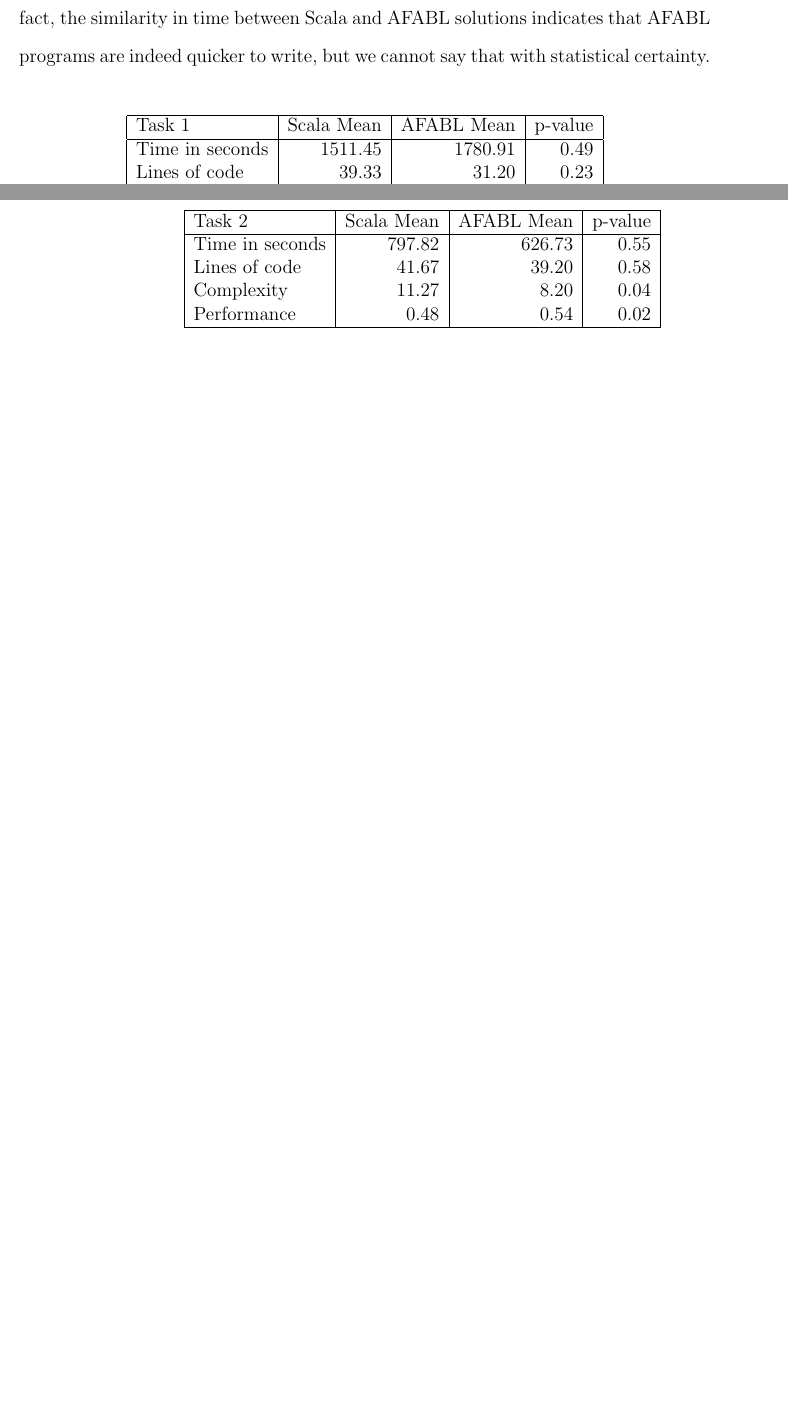
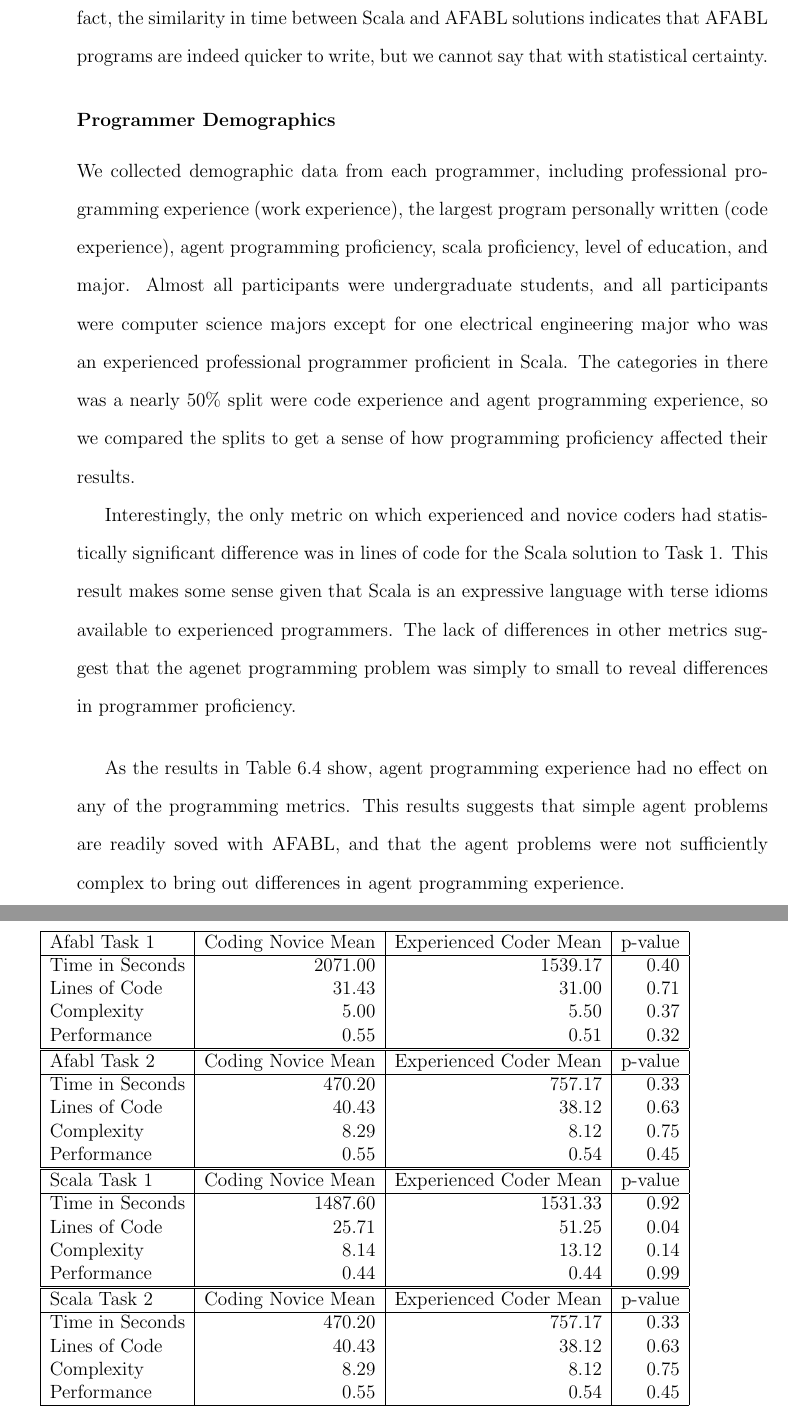
Before and after one commit to dr-cs/dissertation, a LaTeX thesis (simpkins-dissertation.tex, which reads afabl-study.tex): two parts of pages 97 and 98 of 176 before the commit and two parts of pages 98 and 99 of 178 after it, joined at a grey line, cut so that both start at the same text, the shorter picture padded with empty space. Compiled offline with pdfLaTeX.

Commit message:
Add novice vs. experienced comparisons

```diff
--- a/afabl-study.tex
+++ b/afabl-study.tex
@@ -365,8 +365,6 @@
 
 \subsection{Quantitative Results}
 
-Overall results for Task 1 are summarized in Table \ref{tbl:task1-results}. Overall results for Task 2 are summarized in Table \ref{tbl:task2-results}. The data do not show statistically significant differences in time or lines of code, but for the same amount of time and number of lines of code AFABL solutions were less complex and performed better. We also believe that the AFABL results for time were skewed because programmers left their editors open while they were reading documentation on AFABL. So the time measures for AFABL solutions include programming time and the time spent learning AFABL. Given this fact, the similarity in time between Scala and AFABL solutions indicates that AFABL programs are indeed quicker to write, but we cannot say that with statistical certainty.
-
 \begin{center}
 \begin{table}[h]
 \begin{center}
@@ -401,4 +399,61 @@
 \end{table}
 \end{center}
 
+
+Overall results for Task 1 are summarized in Table \ref{tbl:task1-results}. Overall results for Task 2 are summarized in Table \ref{tbl:task2-results}. The data do not show statistically significant differences in time or lines of code, but for the same amount of time and number of lines of code AFABL solutions were less complex and performed better. We also believe that the AFABL results for time were skewed because programmers left their editors open while they were reading documentation on AFABL. So the time measures for AFABL solutions include programming time and the time spent learning AFABL. Given this fact, the similarity in time between Scala and AFABL solutions indicates that AFABL programs are indeed quicker to write, but we cannot say that with statistical certainty.
+
 \subsubsection{Programmer Demographics}
+
+We collected demographic data from each programmer, including professional programming experience (work experience), the largest program personally written (code experience), agent programming proficiency, scala proficiency, level of education, and major. Almost all participants were undergraduate students, and all participants were computer science majors except for one electrical engineering major who was an experienced professional programmer proficient in Scala. The categories in there was a nearly 50\% split were code experience and agent programming experience, so we compared the splits to get a sense of how programming proficiency affected their results.
+
+Interestingly, the only metric on which experienced and novice coders had statistically significant difference was in lines of code for the Scala solution to Task 1. This result makes some sense given that Scala is an expressive language with terse idioms available to experienced programmers. The lack of differences in other metrics suggest that the agenet programming problem was simply to small to reveal differences in programmer proficiency.
+
+\begin{center}
+\begin{table}[h]
+\begin{center}
+\begin{tabular}{|l|r|r|r|}\hline
+Afabl Task 1 & Coding Novice Mean & Experienced Coder Mean & p-value \\\hline
+Time in Seconds & 2071.00 & 1539.17 & 0.40\\
+Lines of Code & 31.43 & 31.00 & 0.71\\
+Complexity & 5.00 & 5.50 & 0.37\\
+Performance & 0.55 & 0.51 & 0.32\\
+\hline
+\end{tabular}
+
+
+\begin{tabular}{|l|r|r|r|}\hline
+Afabl Task 2 & Coding Novice Mean & Experienced Coder Mean & p-value \\\hline
+Time in Seconds & 470.20 & 757.17 & 0.33\\
+Lines of Code & 40.43 & 38.12 & 0.63\\
+Complexity & 8.29 & 8.12 & 0.75\\
+Performance & 0.55 & 0.54 & 0.45\\
+\hline
+\end{tabular}
+
+
+\begin{tabular}{|l|r|r|r|}\hline
+Scala Task 1 & Coding Novice Mean & Experienced Coder Mean & p-value \\\hline
+Time in Seconds & 1487.60 & 1531.33 & 0.92\\
+Lines of Code & 25.71 & 51.25 & 0.04\\
+Complexity & 8.14 & 13.12 & 0.14\\
+Performance & 0.44 & 0.44 & 0.99\\
+\hline
+\end{tabular}
+
+
+\begin{tabular}{|l|r|r|r|}\hline
+Scala Task 2 & Coding Novice Mean & Experienced Coder Mean & p-value \\\hline
+Time in Seconds & 470.20 & 757.17 & 0.33\\
+Lines of Code & 40.43 & 38.12 & 0.63\\
+Complexity & 8.29 & 8.12 & 0.75\\
+Performance & 0.55 & 0.54 & 0.45\\
+\hline
+\end{tabular}
+\end{center}
+\caption{Comparison of novice vs. experienced coder results. A p-value of less than .05 mean that the difference in means is statistically significant at the 95\% significance level, i.e., we reject $H_0: \mu_1 = \mu_2$ and conclude that the means are different.}
+\label{tbl:code-experience}
+\end{table}
+\end{center}
+
+
+As the results in Table \ref{tbl:agent-experience} show, agent programming experience had no effect on any of the programming metrics. This results suggests that simple agent problems are readily soved with AFABL, and that the agent problems were not sufficiently complex to bring out differences in agent programming experience.
@@ -405,3 +505,6 @@
+\label{tbl:agent-experience}
+\end{table}
+\end{center}
 
 
 
```
Also changed, not shown: afabl-study.tex (45 more changed lines).
